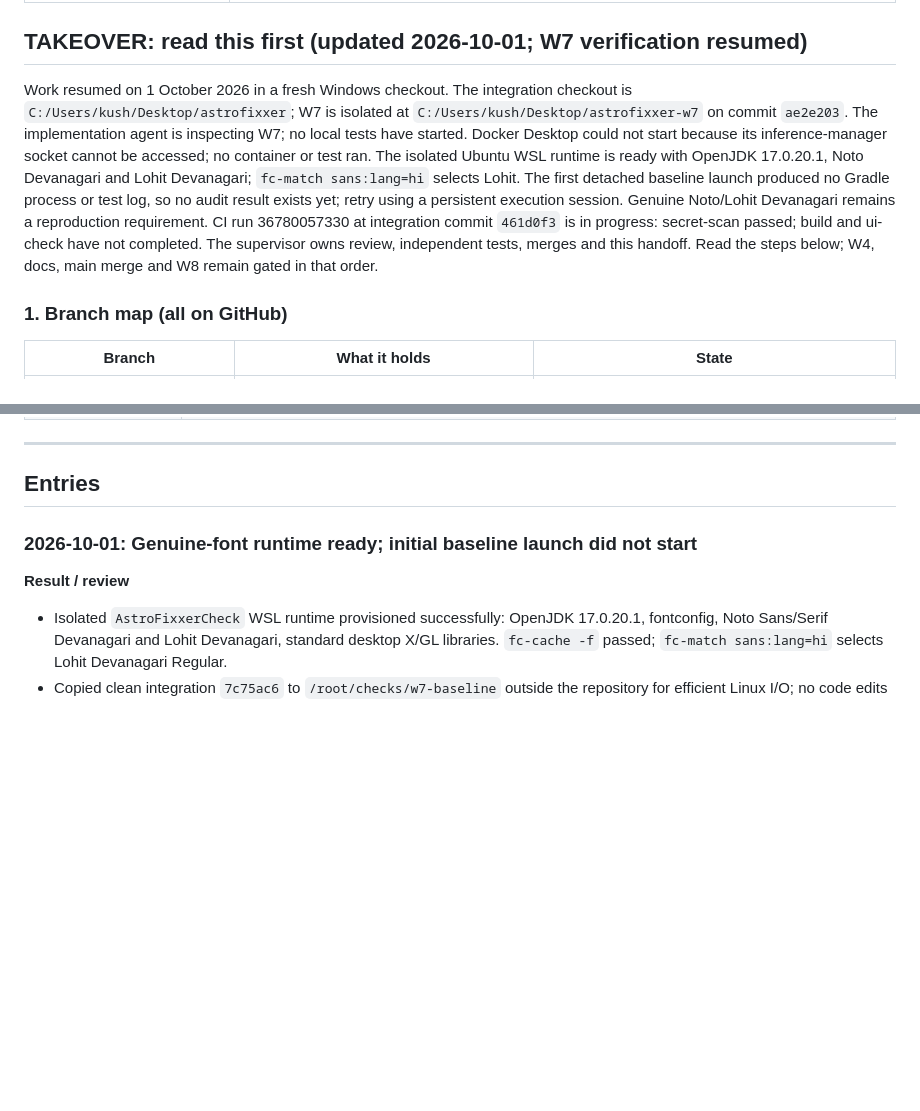
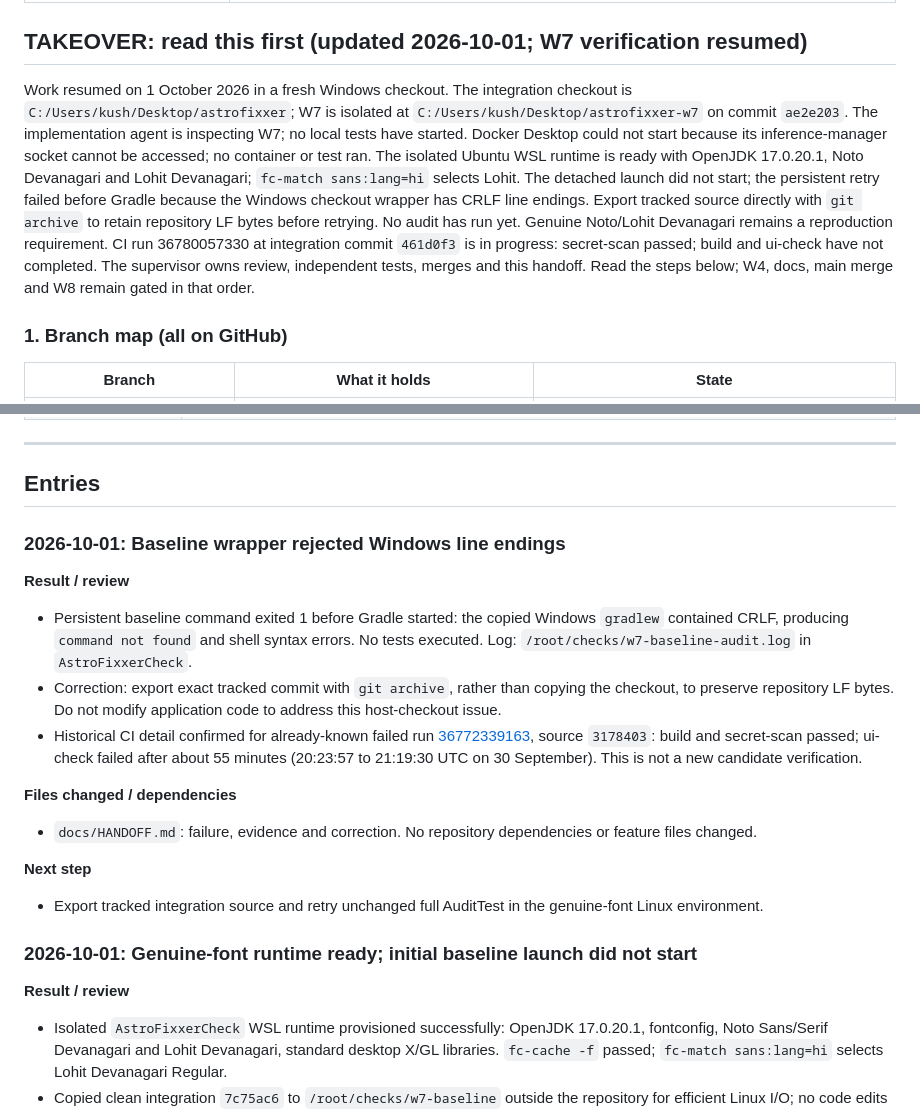
Before and after one commit to Zenithquonta/astrofixxer-android, a Markdown page: docs/HANDOFF.md, 2 parts joined by grey strips. Rendered like a GitHub page; blank space fills up the shorter version.

Commit message:
docs: record wrapper line-ending failure
Signed-off-by: Kush Modi <Kushmodi13@gmail.com>

```diff
--- a/docs/HANDOFF.md
+++ b/docs/HANDOFF.md
@@ -22,7 +22,7 @@ A running log. **Add a new entry at the top every time code is implemented or ch
 
 ## TAKEOVER: read this first (updated 2026-10-01; W7 verification resumed)
 
-Work resumed on 1 October 2026 in a fresh Windows checkout. The integration checkout is `C:/Users/kush/Desktop/astrofixxer`; W7 is isolated at `C:/Users/kush/Desktop/astrofixxer-w7` on commit `ae2e203`. The implementation agent is inspecting W7; no local tests have started. Docker Desktop could not start because its inference-manager socket cannot be accessed; no container or test ran. The isolated Ubuntu WSL runtime is ready with OpenJDK 17.0.20.1, Noto Devanagari and Lohit Devanagari; `fc-match sans:lang=hi` selects Lohit. The first detached baseline launch produced no Gradle process or test log, so no audit result exists yet; retry using a persistent execution session. Genuine Noto/Lohit Devanagari remains a reproduction requirement. CI run 36780057330 at integration commit `461d0f3` is in progress: secret-scan passed; build and ui-check have not completed. The supervisor owns review, independent tests, merges and this handoff. Read the steps below; W4, docs, main merge and W8 remain gated in that order.
+Work resumed on 1 October 2026 in a fresh Windows checkout. The integration checkout is `C:/Users/kush/Desktop/astrofixxer`; W7 is isolated at `C:/Users/kush/Desktop/astrofixxer-w7` on commit `ae2e203`. The implementation agent is inspecting W7; no local tests have started. Docker Desktop could not start because its inference-manager socket cannot be accessed; no container or test ran. The isolated Ubuntu WSL runtime is ready with OpenJDK 17.0.20.1, Noto Devanagari and Lohit Devanagari; `fc-match sans:lang=hi` selects Lohit. The detached launch did not start; the persistent retry failed before Gradle because the Windows checkout wrapper has CRLF line endings. Export tracked source directly with `git archive` to retain repository LF bytes before retrying. No audit has run yet. Genuine Noto/Lohit Devanagari remains a reproduction requirement. CI run 36780057330 at integration commit `461d0f3` is in progress: secret-scan passed; build and ui-check have not completed. The supervisor owns review, independent tests, merges and this handoff. Read the steps below; W4, docs, main merge and W8 remain gated in that order.
 
 ### 1. Branch map (all on GitHub)
 | Branch | What it holds | State |
@@ -159,6 +159,19 @@ Real phone sensors, Camera2 capture and exposure, solving real sky photos, the D
 ---
 
 ## Entries
+
+### 2026-10-01: Baseline wrapper rejected Windows line endings
+
+**Result / review**
+- Persistent baseline command exited 1 before Gradle started: the copied Windows `gradlew` contained CRLF, producing `command not found` and shell syntax errors. No tests executed. Log: `/root/checks/w7-baseline-audit.log` in `AstroFixxerCheck`.
+- Correction: export exact tracked commit with `git archive`, rather than copying the checkout, to preserve repository LF bytes. Do not modify application code to address this host-checkout issue.
+- Historical CI detail confirmed for already-known failed run [36772339163](https://github.com/Zenithquonta/astrofixxer-android/actions/runs/36772339163), source `3178403`: build and secret-scan passed; ui-check failed after about 55 minutes (20:23:57 to 21:19:30 UTC on 30 September). This is not a new candidate verification.
+
+**Files changed / dependencies**
+- `docs/HANDOFF.md`: failure, evidence and correction. No repository dependencies or feature files changed.
+
+**Next step**
+- Export tracked integration source and retry unchanged full AuditTest in the genuine-font Linux environment.
 
 ### 2026-10-01: Genuine-font runtime ready; initial baseline launch did not start
 
```
